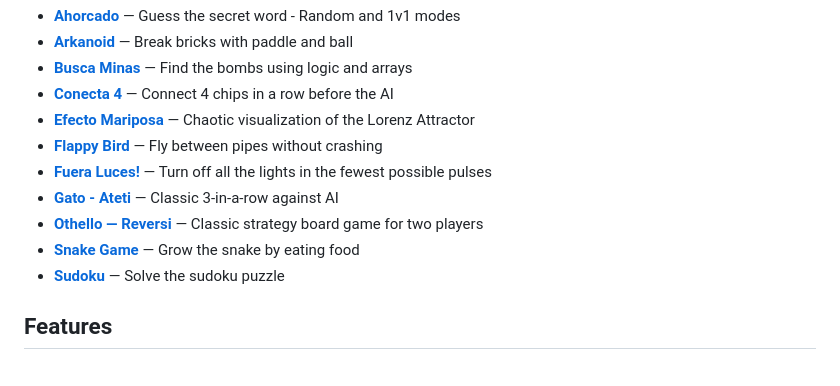
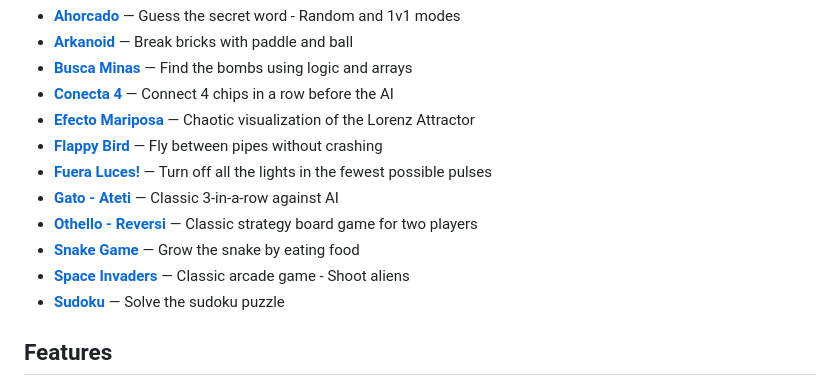
Before and after one commit to ZLostTK/JavaScript-Games, a Markdown page: README.md, the part around the change. Drawn GitHub-style.

Commit message:
docs: auto-update README games list [skip ci]

```diff
--- a/README.md
+++ b/README.md
@@ -18,8 +18,9 @@ A collection of classic arcade games built with vanilla JavaScript, featuring a
 - **[Flappy Bird](./games/flappybird/)** — Fly between pipes without crashing
 - **[Fuera Luces!](./games/lightsout/)** — Turn off all the lights in the fewest possible pulses
 - **[Gato - Ateti](./games/tictactoe/)** — Classic 3-in-a-row against AI
-- **[Othello — Reversi](./games/othello/)** — Classic strategy board game for two players
+- **[Othello - Reversi](./games/othello/)** — Classic strategy board game for two players
 - **[Snake Game](./games/snake/)** — Grow the snake by eating food
+- **[Space Invaders](./games/spaceinvaders/)** — Classic arcade game - Shoot aliens
 - **[Sudoku](./games/sudoku/)** — Solve the sudoku puzzle
 
 <!-- GAMES_END -->
```
